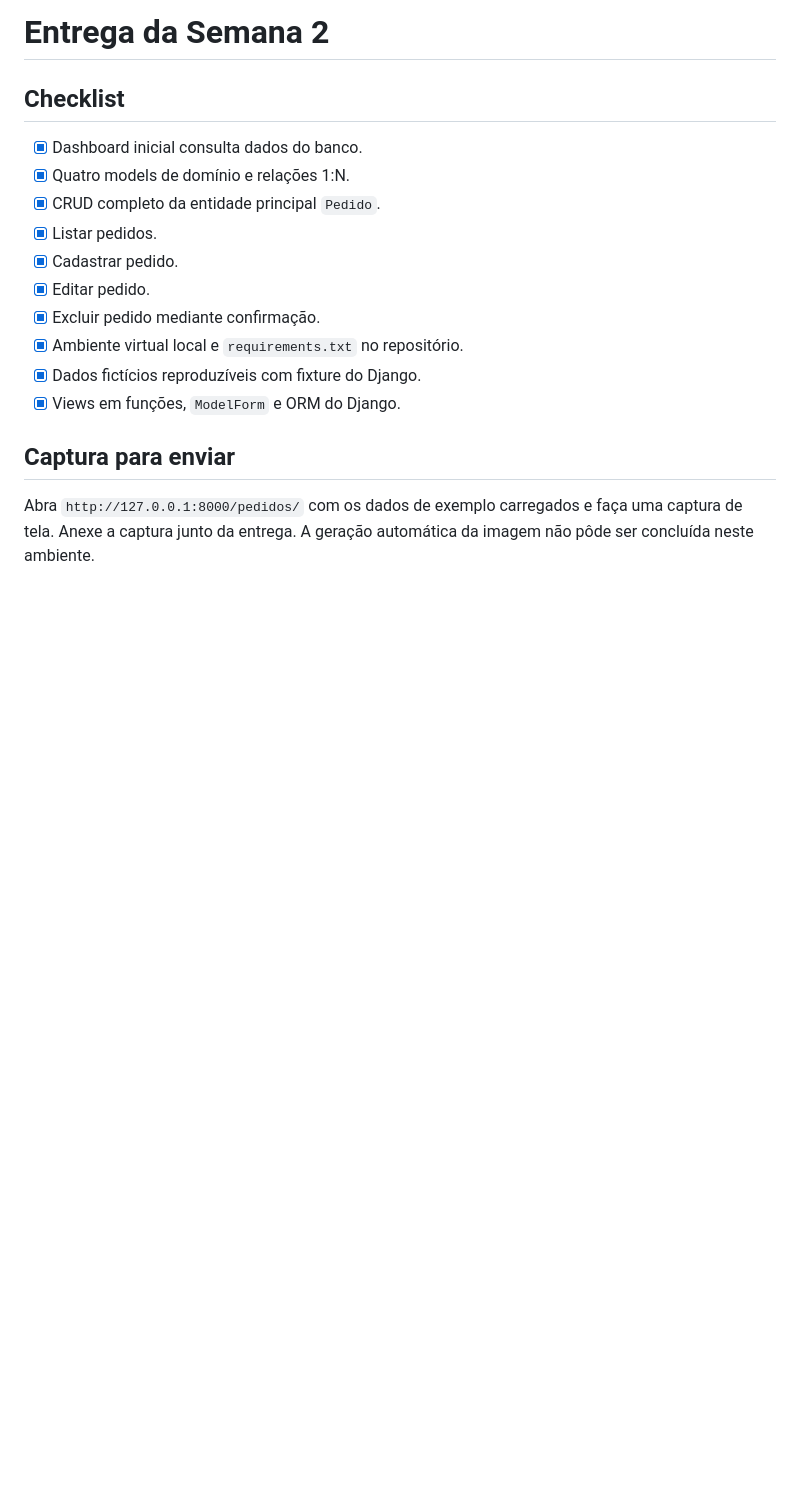
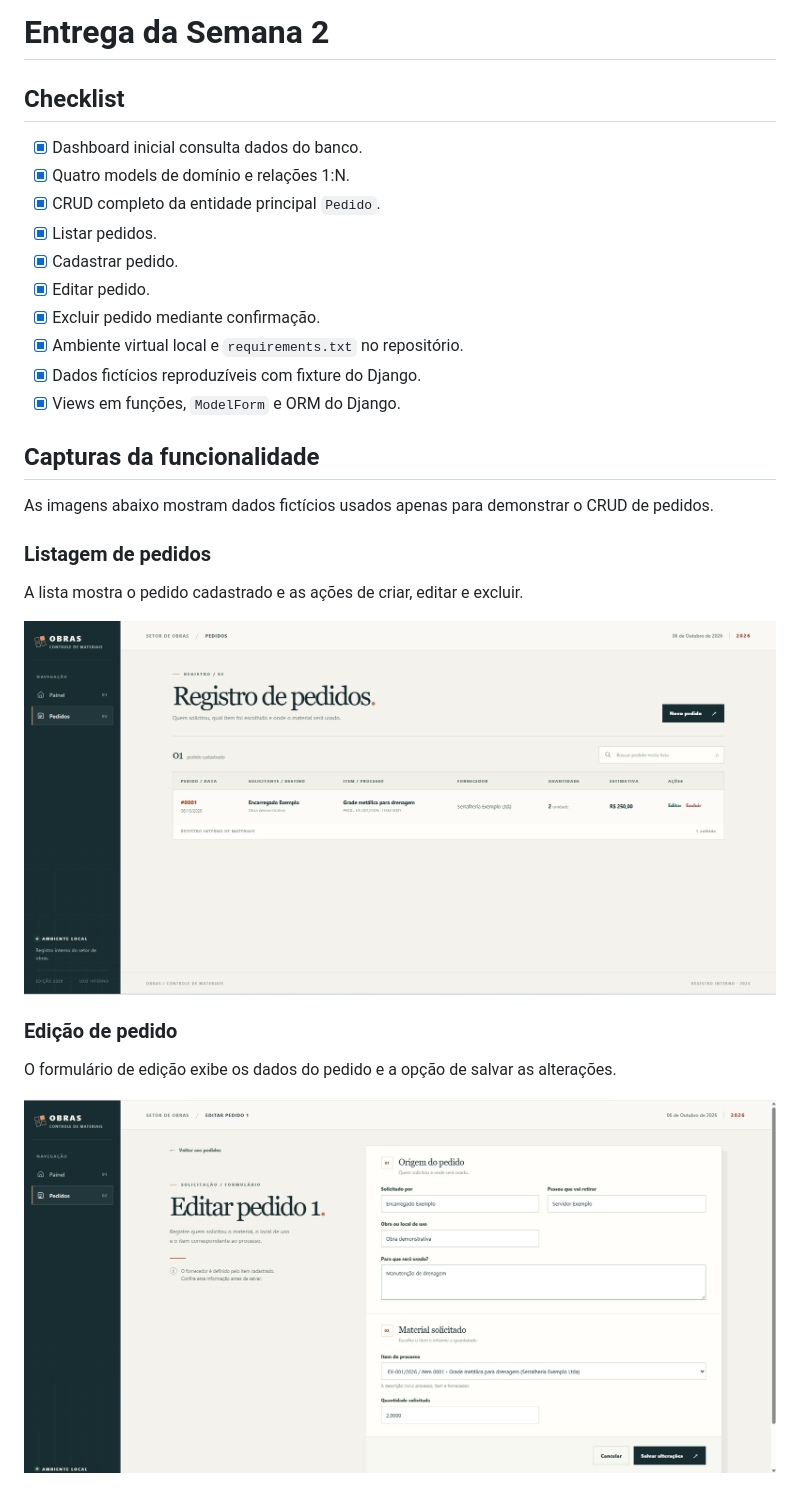
Before and after one commit to LeonardoMarcondesSI/sistemaprefeitura, a Markdown page: ENTREGA_SEMANA_2.md, the part around the change. Rendered like a GitHub page; pictures changed too: docs/entrega-semana-2/editar-pedido.png (added), docs/entrega-semana-2/lista-pedidos.png (added); blank space fills up the shorter version.

Commit message:
Inclui capturas da entrega da semana 2

```diff
--- a/ENTREGA_SEMANA_2.md
+++ b/ENTREGA_SEMANA_2.md
@@ -13,6 +13,18 @@
 - [x] Dados fictícios reproduzíveis com fixture do Django.
 - [x] Views em funções, `ModelForm` e ORM do Django.
 
-## Captura para enviar
+## Capturas da funcionalidade
 
-Abra `http://127.0.0.1:8000/pedidos/` com os dados de exemplo carregados e faça uma captura de tela. Anexe a captura junto da entrega. A geração automática da imagem não pôde ser concluída neste ambiente.
+As imagens abaixo mostram dados fictícios usados apenas para demonstrar o CRUD de pedidos.
+
+### Listagem de pedidos
+
+A lista mostra o pedido cadastrado e as ações de criar, editar e excluir.
+
+![Listagem de pedidos com um registro de exemplo](docs/entrega-semana-2/lista-pedidos.png)
+
+### Edição de pedido
+
+O formulário de edição exibe os dados do pedido e a opção de salvar as alterações.
+
+![Formulário de edição de um pedido de exemplo](docs/entrega-semana-2/editar-pedido.png)
```
